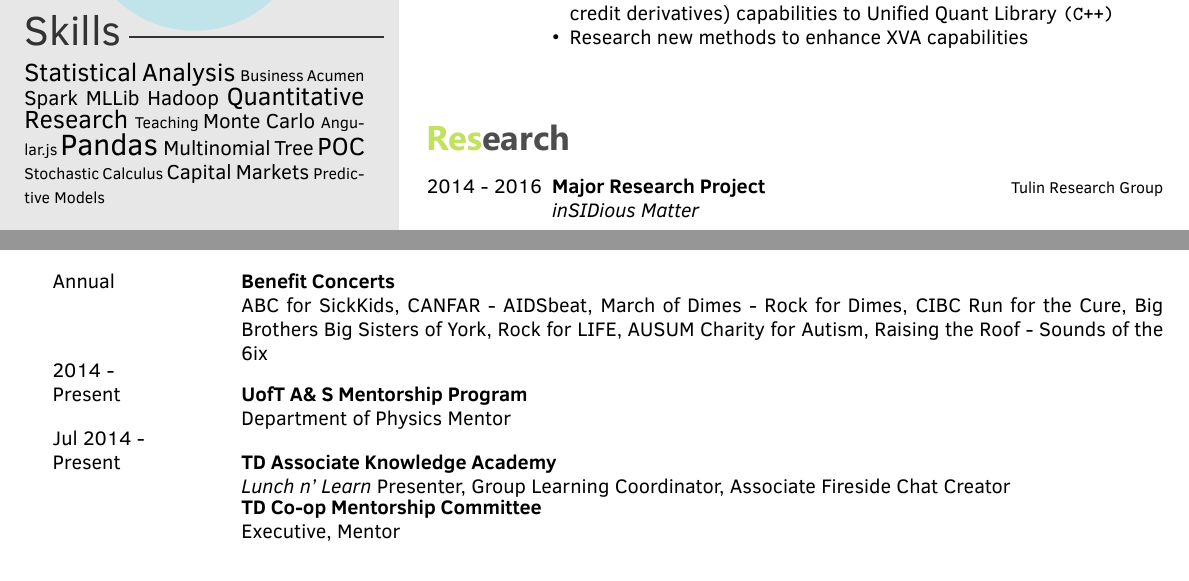
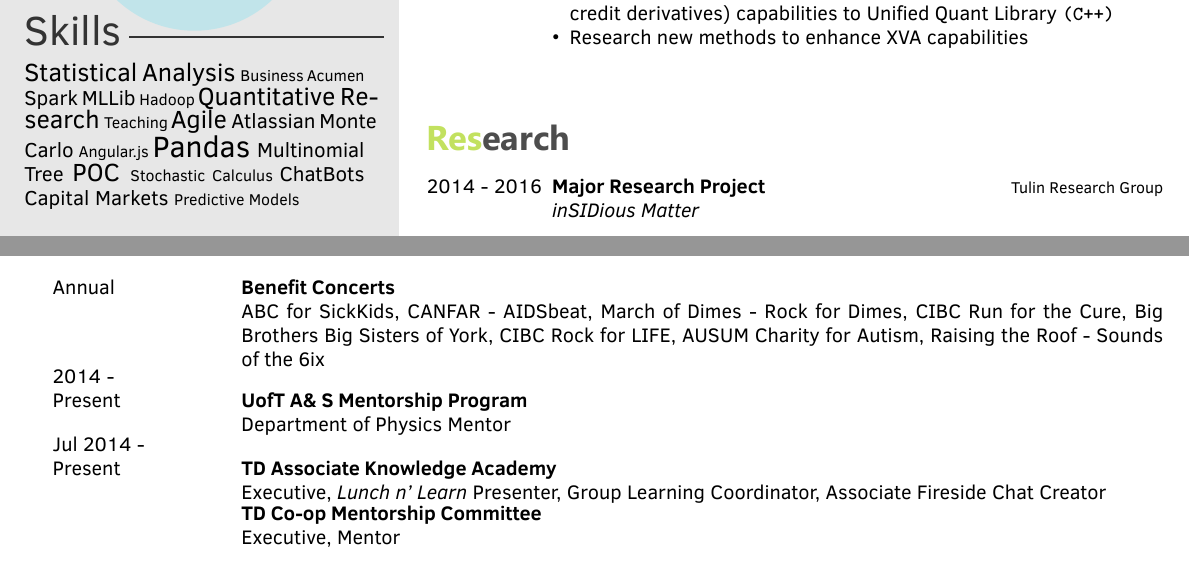
Before and after one commit to lucasdurand/Resume, a LaTeX CV (CVlong r1.tex): two parts of pages 1 and 2 of 2, joined at a grey line, cut so that both start at the same text. Compiled offline with XeLaTeX.

Commit message:
added chatbots

```diff
--- a/CVlong r1.tex
+++ b/CVlong r1.tex
@@ -55,7 +55,7 @@
 %Interests
 \interests{{Machine Learning/2},{Quantitative Modelling/5.5},{Visualisation/4},{Big Data/2.5}}
 
-\newcommand\wordcloud{\wordclouding{8pt}{15pt}{Statistical Statistical Analysis Statistical Analysis Analysis  Business Acumen Spark MLLib Spark MLLib Hadoop Quantitative Research Quantitative Research Quantitative Research Teaching Monte Carlo Monte Carlo Angular.js Hadoop Pandas Pandas Pandas Pandas Multinomial Tree Multinomial Tree POC POC POC Stochastic Calculus Capital Markets Capital Markets Predictive Models}}
+\newcommand\wordcloud{\wordclouding{8pt}{15pt}{Statistical Statistical Analysis Statistical Analysis Analysis  Business Acumen Spark MLLib Spark MLLib Hadoop Quantitative Research Quantitative Research Quantitative Research Teaching Agile Agile Agile Atlassian Atlassian  Monte Carlo Monte Carlo Angular.js Pandas Pandas Pandas Pandas Multinomial Tree Multinomial Tree POC POC POC Stochastic Calculus ChatBots ChatBots Capital Markets Capital Markets Predictive Models}}
 %----------------------------------------------------------------------------------------
 %	 PERSONAL INFORMATION
 %----------------------------------------------------------------------------------------
@@ -231,13 +231,13 @@
 \begin{twentyshort}
 \twentyitemshort
 		{Annual}
-		{\textbf{Benefit Concerts} \\ ABC for SickKids, CANFAR - AIDSbeat, March of Dimes - Rock for Dimes, CIBC Run for the Cure, Big Brothers Big Sisters of York, Rock for LIFE, AUSUM Charity for Autism, Raising the Roof - Sounds of the 6ix}
+		{\textbf{Benefit Concerts} \\ ABC for SickKids, CANFAR - AIDSbeat, March of Dimes - Rock for Dimes, CIBC Run for the Cure, Big Brothers Big Sisters of York, CIBC Rock for LIFE, AUSUM Charity for Autism, Raising the Roof - Sounds of the 6ix}
 \twentyitemshort
    		{2014 - \\ Present}
         {\textbf{UofT A\& S Mentorship Program} \\ Department of Physics Mentor}
 \twentyitemshort
    		{Jul 2014 - \\ Present}
-        {\textbf{TD Associate Knowledge Academy} \\ \emph{Lunch n' Learn} Presenter, Group Learning Coordinator, Associate Fireside Chat Creator}
+        {\textbf{TD Associate Knowledge Academy} \\ Executive, \emph{Lunch n' Learn} Presenter, Group Learning Coordinator, Associate Fireside Chat Creator}
 
 \twentyitemshort
    		{}
```
Also changed, not shown: CV-onepager-r1.tex (+1 -0 lines), CV-onepager-r2.tex (+2 -1 lines), DURAND-LUCAS-1p.pdf, DURAND-LUCAS.pdf, CVlong r1.tex (1 more changed lines).
